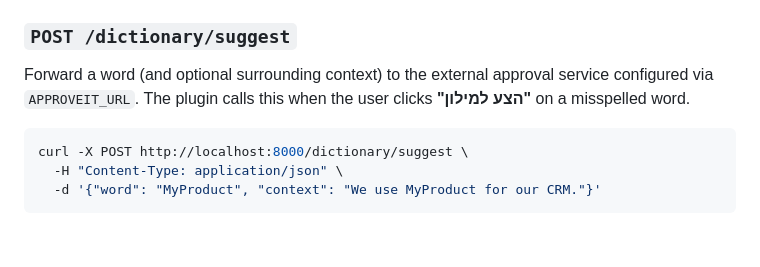
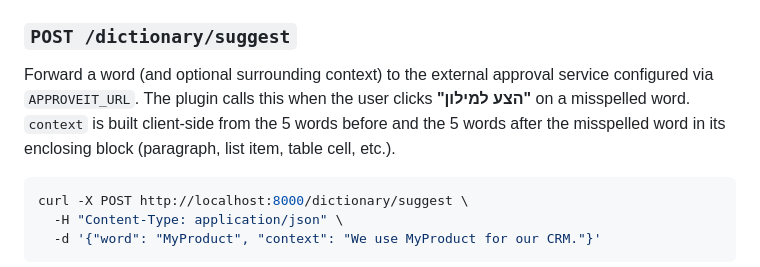
Before and after one commit to barab2002/TinyMceSpellChecker, a Markdown page: README.md, the part around the change. Drawn GitHub-style; blank space fills up the shorter version.

Commit message:
Document 5-words-before/after context extraction in README

````diff
--- a/README.md
+++ b/README.md
@@ -575,7 +575,9 @@ This endpoint has **no authentication** — only expose it on a trusted network.
 
 Forward a word (and optional surrounding context) to the external approval
 service configured via `APPROVEIT_URL`. The plugin calls this when the user
-clicks **"הצע למילון"** on a misspelled word.
+clicks **"הצע למילון"** on a misspelled word. `context` is built client-side
+from the 5 words before and the 5 words after the misspelled word in its
+enclosing block (paragraph, list item, table cell, etc.).
 
 ```bash
 curl -X POST http://localhost:8000/dictionary/suggest \
````
